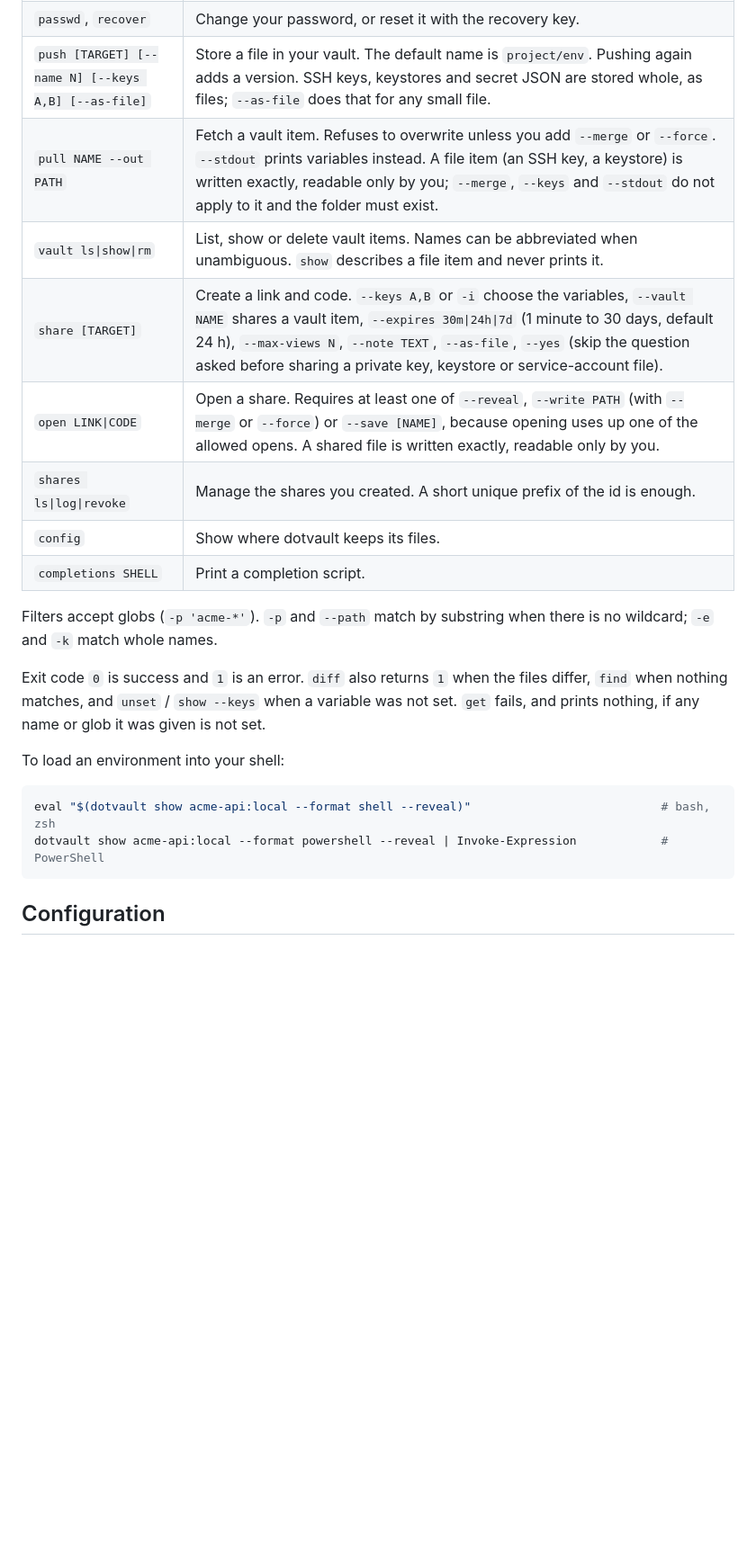
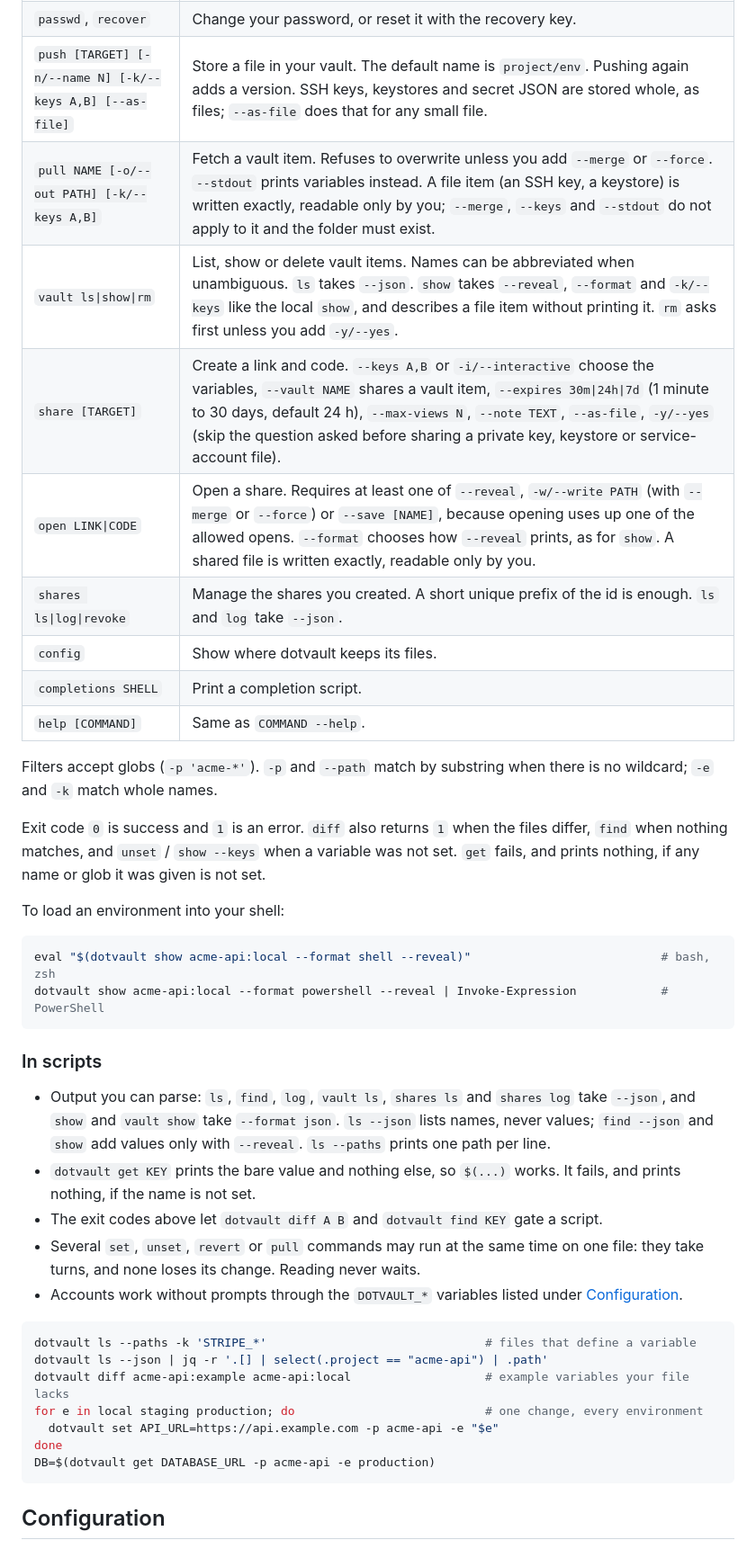
Before and after one commit to YatharthKaushal/dotvault, a Markdown page: README.md, the part around one of its changes. Shown at 90% size. Drawn GitHub-style; blank space fills up the shorter version.

````diff
--- a/README.md
+++ b/README.md
@@ -467,12 +472,13 @@ dotvault shares revoke <id>
 | `passwd`, `recover` | Change your password, or reset it with the recovery key. |
-| `push [TARGET] [--name N] [--keys A,B] [--as-file]` | Store a file in your vault. The default name is `project/env`. Pushing again adds a version. SSH keys, keystores and secret JSON are stored whole, as files; `--as-file` does that for any small file. |
-| `pull NAME --out PATH` | Fetch a vault item. Refuses to overwrite unless you add `--merge` or `--force`. `--stdout` prints variables instead. A file item (an SSH key, a keystore) is written exactly, readable only by you; `--merge`, `--keys` and `--stdout` do not apply to it and the folder must exist. |
-| `vault ls\|show\|rm` | List, show or delete vault items. Names can be abbreviated when unambiguous. `show` describes a file item and never prints it. |
-| `share [TARGET]` | Create a link and code. `--keys A,B` or `-i` choose the variables, `--vault NAME` shares a vault item, `--expires 30m\|24h\|7d` (1 minute to 30 days, default 24 h), `--max-views N`, `--note TEXT`, `--as-file`, `--yes` (skip the question asked before sharing a private key, keystore or service-account file). |
-| `open LINK\|CODE` | Open a share. Requires at least one of `--reveal`, `--write PATH` (with `--merge` or `--force`) or `--save [NAME]`, because opening uses up one of the allowed opens. A shared file is written exactly, readable only by you. |
-| `shares ls\|log\|revoke` | Manage the shares you created. A short unique prefix of the id is enough. |
+| `push [TARGET] [-n/--name N] [-k/--keys A,B] [--as-file]` | Store a file in your vault. The default name is `project/env`. Pushing again adds a version. SSH keys, keystores and secret JSON are stored whole, as files; `--as-file` does that for any small file. |
+| `pull NAME [-o/--out PATH] [-k/--keys A,B]` | Fetch a vault item. Refuses to overwrite unless you add `--merge` or `--force`. `--stdout` prints variables instead. A file item (an SSH key, a keystore) is written exactly, readable only by you; `--merge`, `--keys` and `--stdout` do not apply to it and the folder must exist. |
+| `vault ls\|show\|rm` | List, show or delete vault items. Names can be abbreviated when unambiguous. `ls` takes `--json`. `show` takes `--reveal`, `--format` and `-k/--keys` like the local `show`, and describes a file item without printing it. `rm` asks first unless you add `-y/--yes`. |
+| `share [TARGET]` | Create a link and code. `--keys A,B` or `-i/--interactive` choose the variables, `--vault NAME` shares a vault item, `--expires 30m\|24h\|7d` (1 minute to 30 days, default 24 h), `--max-views N`, `--note TEXT`, `--as-file`, `-y/--yes` (skip the question asked before sharing a private key, keystore or service-account file). |
+| `open LINK\|CODE` | Open a share. Requires at least one of `--reveal`, `-w/--write PATH` (with `--merge` or `--force`) or `--save [NAME]`, because opening uses up one of the allowed opens. `--format` chooses how `--reveal` prints, as for `show`. A shared file is written exactly, readable only by you. |
+| `shares ls\|log\|revoke` | Manage the shares you created. A short unique prefix of the id is enough. `ls` and `log` take `--json`. |
 | `config` | Show where dotvault keeps its files. |
 | `completions SHELL` | Print a completion script. |
+| `help [COMMAND]` | Same as `COMMAND --help`. |
 
 Filters accept globs (`-p 'acme-*'`). `-p` and `--path` match by substring when
 there is no wildcard; `-e` and `-k` match whole names.
@@ -487,6 +493,30 @@ To load an environment into your shell:
 ```bash
 eval "$(dotvault show acme-api:local --format shell --reveal)"                           # bash, zsh
 dotvault show acme-api:local --format powershell --reveal | Invoke-Expression            # PowerShell
+```
+
+### In scripts
+
+- Output you can parse: `ls`, `find`, `log`, `vault ls`, `shares ls` and `shares log`
+  take `--json`, and `show` and `vault show` take `--format json`. `ls --json` lists
+  names, never values; `find --json` and `show` add values only with `--reveal`.
+  `ls --paths` prints one path per line.
+- `dotvault get KEY` prints the bare value and nothing else, so `$(...)` works. It
+  fails, and prints nothing, if the name is not set.
+- The exit codes above let `dotvault diff A B` and `dotvault find KEY` gate a script.
+- Several `set`, `unset`, `revert` or `pull` commands may run at the same time on one
+  file: they take turns, and none loses its change. Reading never waits.
+- Accounts work without prompts through the `DOTVAULT_*` variables listed under
+  [Configuration](#configuration).
+
+```bash
+dotvault ls --paths -k 'STRIPE_*'                               # files that define a variable
+dotvault ls --json | jq -r '.[] | select(.project == "acme-api") | .path'
+dotvault diff acme-api:example acme-api:local                   # example variables your file lacks
+for e in local staging production; do                           # one change, every environment
+  dotvault set API_URL=https://api.example.com -p acme-api -e "$e"
+done
+DB=$(dotvault get DATABASE_URL -p acme-api -e production)
 ```
 
 ## Configuration
````
Also changed, not shown: other parts of README.md (+21 -10 lines).
